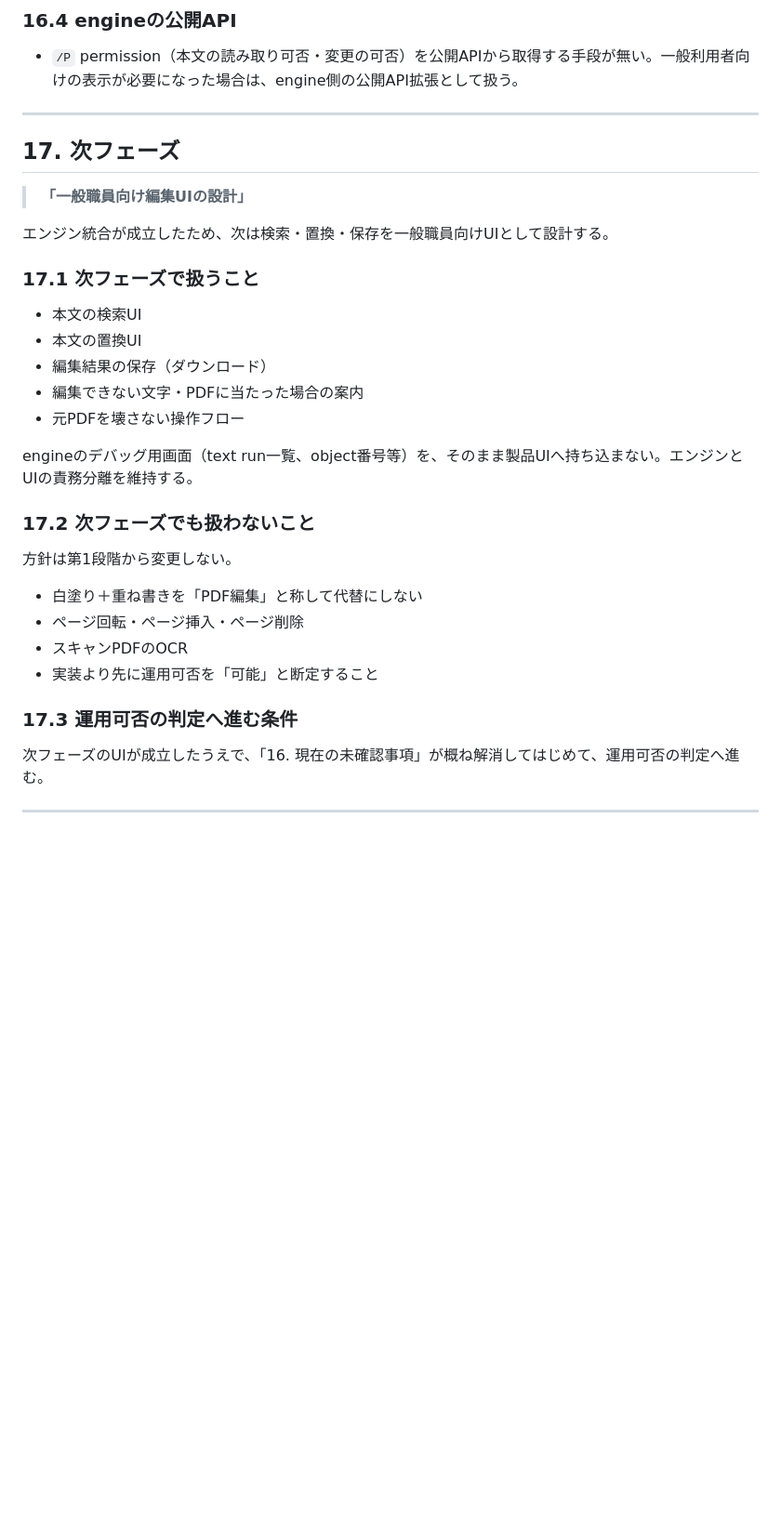
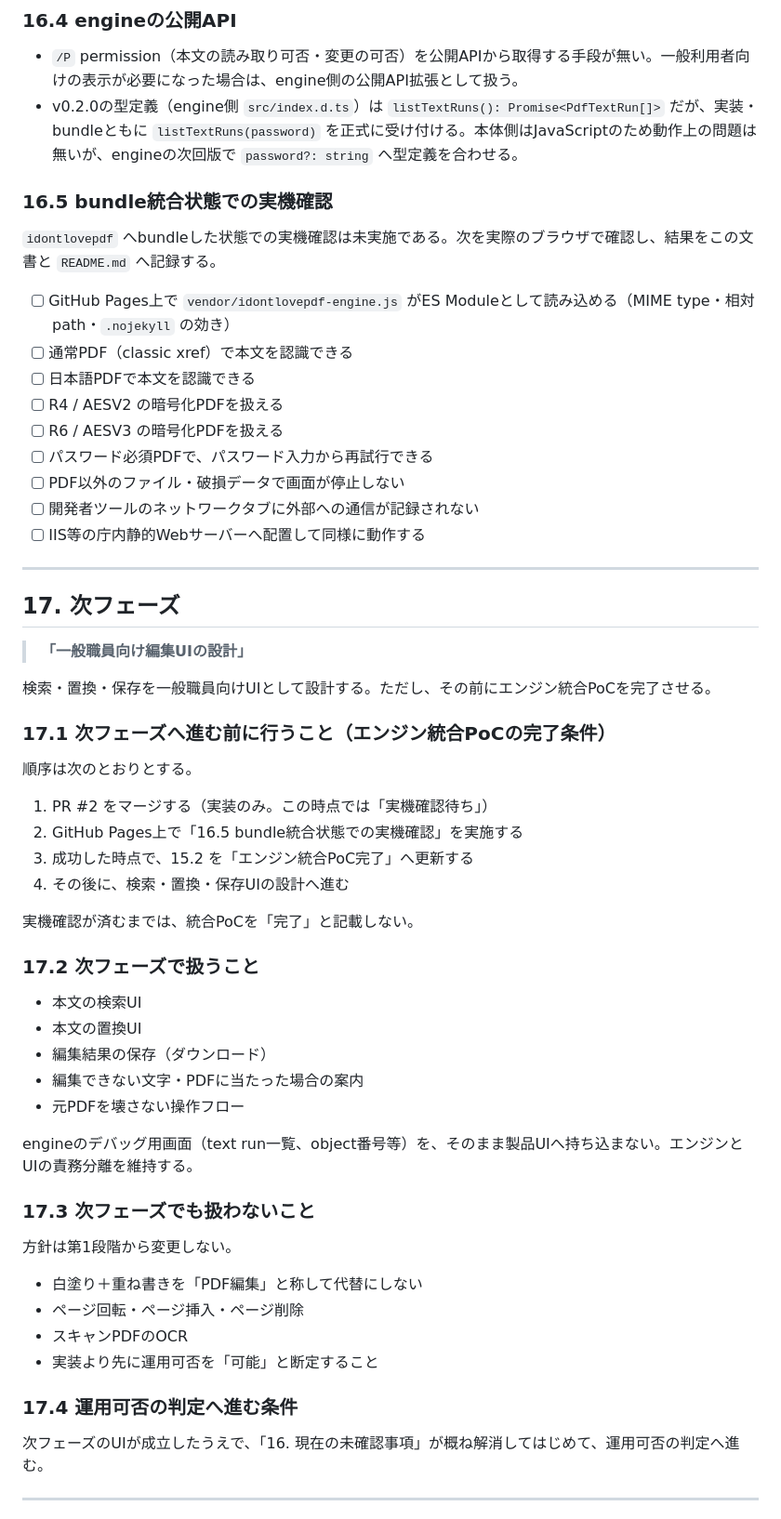
Before and after one commit to YanTKYS/idontlovepdf, a Markdown page: docs/feasibility.md, the part around one of its changes. Shown at 93% size. Drawn GitHub-style; blank space fills up the shorter version.

```diff
--- a/docs/feasibility.md
+++ b/docs/feasibility.md
@@ -645,6 +664,21 @@ PDF構造の解析:
 ### 16.4 engineの公開API
 
 - `/P` permission（本文の読み取り可否・変更の可否）を公開APIから取得する手段が無い。一般利用者向けの表示が必要になった場合は、engine側の公開API拡張として扱う。
+- v0.2.0の型定義（engine側 `src/index.d.ts`）は `listTextRuns(): Promise<PdfTextRun[]>` だが、実装・bundleともに `listTextRuns(password)` を正式に受け付ける。本体側はJavaScriptのため動作上の問題は無いが、engineの次回版で `password?: string` へ型定義を合わせる。
+
+### 16.5 bundle統合状態での実機確認
+
+`idontlovepdf` へbundleした状態での実機確認は未実施である。次を実際のブラウザで確認し、結果をこの文書と `README.md` へ記録する。
+
+- [ ] GitHub Pages上で `vendor/idontlovepdf-engine.js` がES Moduleとして読み込める（MIME type・相対path・`.nojekyll` の効き）
+- [ ] 通常PDF（classic xref）で本文を認識できる
+- [ ] 日本語PDFで本文を認識できる
+- [ ] R4 / AESV2 の暗号化PDFを扱える
+- [ ] R6 / AESV3 の暗号化PDFを扱える
+- [ ] パスワード必須PDFで、パスワード入力から再試行できる
+- [ ] PDF以外のファイル・破損データで画面が停止しない
+- [ ] 開発者ツールのネットワークタブに外部への通信が記録されない
+- [ ] IIS等の庁内静的Webサーバーへ配置して同様に動作する
 
 ---
 
@@ -652,9 +686,20 @@ PDF構造の解析:
 
 > **「一般職員向け編集UIの設計」**
 
-エンジン統合が成立したため、次は検索・置換・保存を一般職員向けUIとして設計する。
+検索・置換・保存を一般職員向けUIとして設計する。ただし、その前にエンジン統合PoCを完了させる。
 
-### 17.1 次フェーズで扱うこと
+### 17.1 次フェーズへ進む前に行うこと（エンジン統合PoCの完了条件）
+
+順序は次のとおりとする。
+
+1. PR #2 をマージする（実装のみ。この時点では「実機確認待ち」）
+2. GitHub Pages上で「16.5 bundle統合状態での実機確認」を実施する
+3. 成功した時点で、15.2 を「エンジン統合PoC完了」へ更新する
+4. その後に、検索・置換・保存UIの設計へ進む
+
+実機確認が済むまでは、統合PoCを「完了」と記載しない。
+
+### 17.2 次フェーズで扱うこと
 
 - 本文の検索UI
 - 本文の置換UI
@@ -664,7 +709,7 @@ PDF構造の解析:
 
 engineのデバッグ用画面（text run一覧、object番号等）を、そのまま製品UIへ持ち込まない。エンジンとUIの責務分離を維持する。
 
-### 17.2 次フェーズでも扱わないこと
+### 17.3 次フェーズでも扱わないこと
 
 方針は第1段階から変更しない。
 
@@ -673,7 +718,7 @@ engineのデバッグ用画面（text run一覧、object番号等）を、その
 - スキャンPDFのOCR
 - 実装より先に運用可否を「可能」と断定すること
 
-### 17.3 運用可否の判定へ進む条件
+### 17.4 運用可否の判定へ進む条件
 
 次フェーズのUIが成立したうえで、「16. 現在の未確認事項」が概ね解消してはじめて、運用可否の判定へ進む。
 
```
Also changed, not shown: other parts of docs/feasibility.md (+28 -8 lines), README.md (+22 -6 lines), 1 other file.
